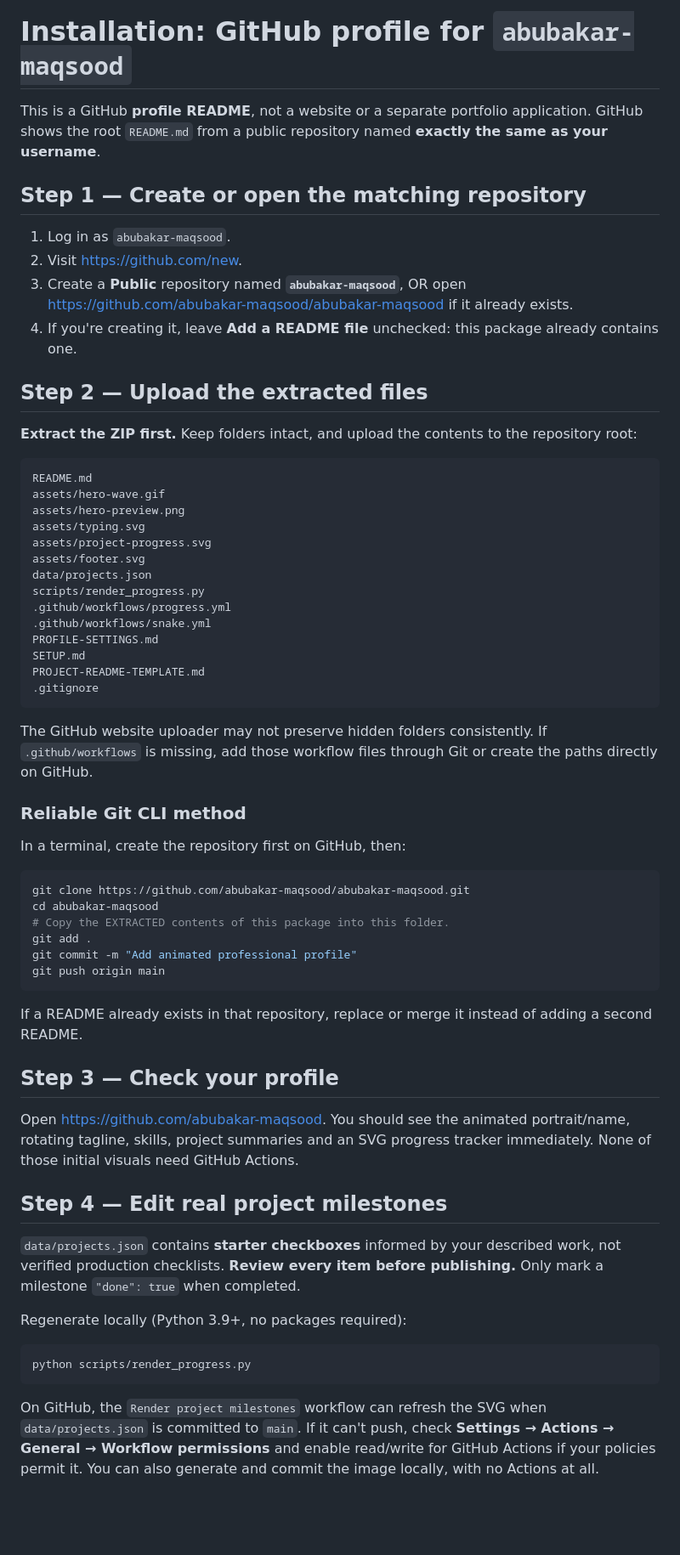
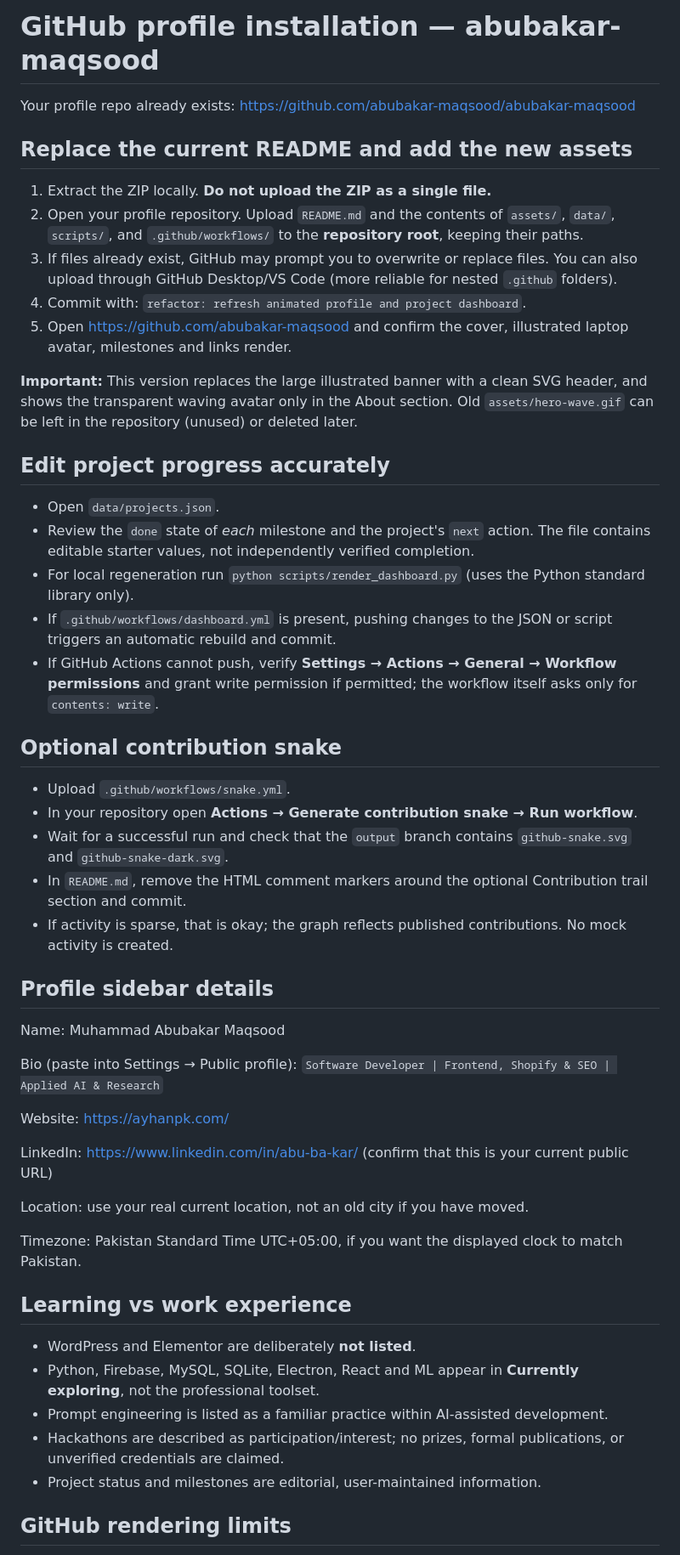
Before and after one commit to abubakar-maqsood/abubakar-maqsood, a Markdown page: SETUP.md, the part around one of its changes. Shown at 85% size. Drawn GitHub-style; blank space fills up the shorter version.

````diff
--- a/SETUP.md
+++ b/SETUP.md
@@ -1,65 +1,55 @@
-# Installation: GitHub profile for `abubakar-maqsood`
+# GitHub profile installation — abubakar-maqsood
 
-This is a GitHub **profile README**, not a website or a separate portfolio application. GitHub shows the root `README.md` from a public repository named **exactly the same as your username**.
+Your profile repo already exists: https://github.com/abubakar-maqsood/abubakar-maqsood
 
-## Step 1 — Create or open the matching repository
+## Replace the current README and add the new assets
 
-1. Log in as `abubakar-maqsood`.
-2. Visit <https://github.com/new>.
-3. Create a **Public** repository named **`abubakar-maqsood`**, OR open <https://github.com/abubakar-maqsood/abubakar-maqsood> if it already exists.
-4. If you're creating it, leave **Add a README file** unchecked: this package already contains one.
+1. Extract the ZIP locally. **Do not upload the ZIP as a single file.**
+2. Open your profile repository. Upload `README.md` and the contents of `assets/`, `data/`, `scripts/`, and `.github/workflows/` to the **repository root**, keeping their paths.
+3. If files already exist, GitHub may prompt you to overwrite or replace files. You can also upload through GitHub Desktop/VS Code (more reliable for nested `.github` folders).
+4. Commit with: `refactor: refresh animated profile and project dashboard`.
+5. Open https://github.com/abubakar-maqsood and confirm the cover, illustrated laptop avatar, milestones and links render.
 
-## Step 2 — Upload the extracted files
+**Important:** This version replaces the large illustrated banner with a clean SVG header, and shows the transparent waving avatar only in the About section. Old `assets/hero-wave.gif` can be left in the repository (unused) or deleted later.
 
-**Extract the ZIP first.** Keep folders intact, and upload the contents to the repository root:
+## Edit project progress accurately
 
-```text
-README.md
-assets/hero-wave.gif
-assets/hero-preview.png
-assets/typing.svg
-assets/project-progress.svg
-assets/footer.svg
-data/projects.json
-scripts/render_progress.py
-.github/workflows/progress.yml
-.github/workflows/snake.yml
-PROFILE-SETTINGS.md
-SETUP.md
-PROJECT-README-TEMPLATE.md
-.gitignore
-```
+- Open `data/projects.json`.
+- Review the `done` state of *each* milestone and the project's `next` action. The file contains editable starter values, not independently verified completion.
+- For local regeneration run `python scripts/render_dashboard.py` (uses the Python standard library only).
+- If `.github/workflows/dashboard.yml` is present, pushing changes to the JSON or script triggers an automatic rebuild and commit.
+- If GitHub Actions cannot push, verify **Settings → Actions → General → Workflow permissions** and grant write permission if permitted; the workflow itself asks only for `contents: write`.
 
-The GitHub website uploader may not preserve hidden folders consistently. If `.github/workflows` is missing, add those workflow files through Git or create the paths directly on GitHub.
+## Optional contribution snake
 
-### Reliable Git CLI method
+- Upload `.github/workflows/snake.yml`.
+- In your repository open **Actions → Generate contribution snake → Run workflow**.
+- Wait for a successful run and check that the `output` branch contains `github-snake.svg` and `github-snake-dark.svg`.
+- In `README.md`, remove the HTML comment markers around the optional Contribution trail section and commit.
+- If activity is sparse, that is okay; the graph reflects published contributions. No mock activity is created.
 
-In a terminal, create the repository first on GitHub, then:
+## Profile sidebar details
 
-```bash
-git clone https://github.com/abubakar-maqsood/abubakar-maqsood.git
-cd abubakar-maqsood
-# Copy the EXTRACTED contents of this package into this folder.
-git add .
-git commit -m "Add animated professional profile"
-git push origin main
-```
+Name: Muhammad Abubakar Maqsood
 
-If a README already exists in that repository, replace or merge it instead of adding a second README.
+Bio (paste into Settings → Public profile):
+`Software Developer | Frontend, Shopify & SEO | Applied AI & Research`
 
-## Step 3 — Check your profile
+Website: https://ayhanpk.com/
 
-Open <https://github.com/abubakar-maqsood>. You should see the animated portrait/name, rotating tagline, skills, project summaries and an SVG progress tracker immediately. None of those initial visuals need GitHub Actions.
+LinkedIn: https://www.linkedin.com/in/abu-ba-kar/ (confirm that this is your current public URL)
 
-## Step 4 — Edit real project milestones
+Location: use your real current location, not an old city if you have moved.
 
-`data/projects.json` contains **starter checkboxes** informed by your described work, not verified production checklists. **Review every item before publishing.** Only mark a milestone `"done": true` when completed.
+Timezone: Pakistan Standard Time UTC+05:00, if you want the displayed clock to match Pakistan.
 
-Regenerate locally (Python 3.9+, no packages required):
+## Learning vs work experience
 
-```bash
-python scripts/render_progress.py
-```
+- WordPress and Elementor are deliberately **not listed**.
+- Python, Firebase, MySQL, SQLite, Electron, React and ML appear in **Currently exploring**, not the professional toolset.
+- Prompt engineering is listed as a familiar practice within AI-assisted development.
+- Hackathons are described as participation/interest; no prizes, formal publications, or unverified credentials are claimed.
+- Project status and milestones are editorial, user-maintained information.
 
-On GitHub, the `Render project milestones` workflow can refresh the SVG when `data/projects.json` is committed to `main`. If it can't push, check **Settings → Actions → General → Workflow permissions** and enable read/write for GitHub Actions if your policies permit it. You can also generate and commit the image locally, with no Actions at all.
+## GitHub rendering limits
 
````
Also changed, not shown: other parts of SETUP.md (+1 -22 lines), README.md (+85 -63 lines), assets/about-avatar-transparent.png (added), assets/preview-layout.png (added), 7 other files.
